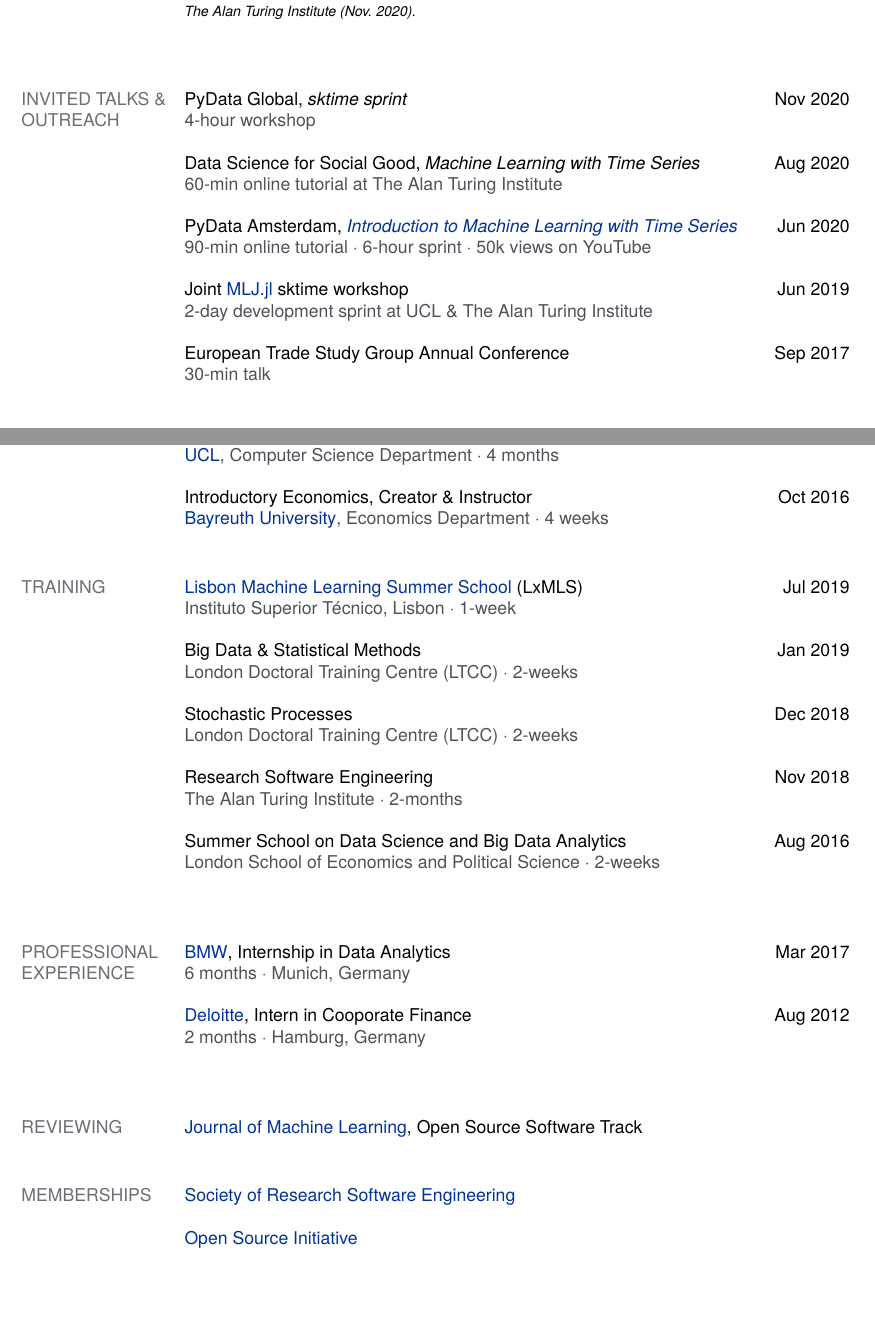
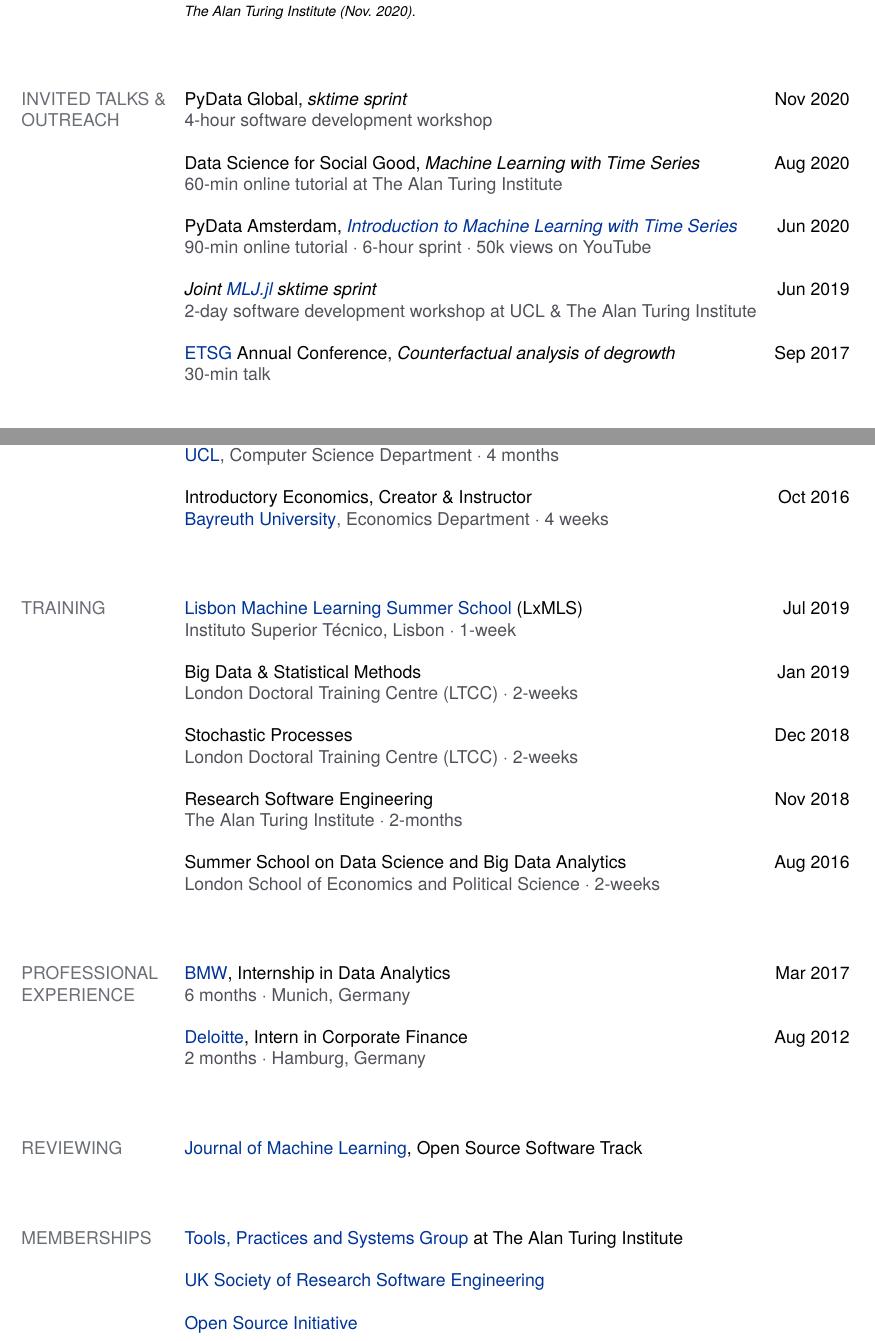
Before and after one commit to mloning/cv, a LaTeX CV (main.tex): two parts of pages 2 and 3 of 3, joined at a grey line, cut so that both start at the same text, the shorter picture padded with empty space. Compiled offline with XeLaTeX.

Commit message:
Update CV

```diff
--- a/main.tex
+++ b/main.tex
@@ -79,7 +78,7 @@
 \section{INVITED TALKS \& OUTREACH}
 
 PyData Global, \textit{sktime sprint} \hfill Nov 2020 \\
-{\color{lightgray} 4-hour workshop} \\
+{\color{lightgray} 4-hour software development workshop} \\
 
 Data Science for Social Good, \textit{Machine Learning with Time Series} \hfill Aug 2020 \\
 {\color{lightgray} 60-min online tutorial at The Alan Turing Institute} \\
@@ -87,10 +86,10 @@
 PyData Amsterdam, \href{https://www.youtube.com/watch?v=wqQKFu41FIw}{\textit{Introduction to Machine Learning with Time Series}} \hfill Jun 2020 \\
 {\color{lightgray} 90-min online tutorial $\cdot$ 6-hour sprint $\cdot$ 50k views on YouTube} \\
 
-Joint \href{https://github.com/alan-turing-institute/MLJ.jl}{MLJ.jl} sktime workshop \hfill Jun 2019 \\
-{\color{lightgray} 2-day development sprint at UCL \& The Alan Turing Institute} \\
+\textit{Joint \href{https://github.com/alan-turing-institute/MLJ.jl}{MLJ.jl} sktime sprint} \hfill Jun 2019 \\
+{\color{lightgray} 2-day software development workshop at UCL \& The Alan Turing Institute} \\
 
-European Trade Study Group Annual Conference \hfill Sep 2017 \\
+\href{https://www.etsg.org}{ETSG} Annual Conference, \textit{Counterfactual analysis of degrowth} \hfill Sep 2017 \\
 {\color{lightgray} 30-min talk} \\
 
 %-----------------------------------------------------
@@ -130,7 +128,7 @@
 {\color{lightgray} \href{https://www.ucl.ac.uk/}{UCL}, Computer Science Department $\cdot$ 4 months}  \\
 
 Introductory Economics, Creator \& Instructor \hfill Oct 2016 \\
-{\color{lightgray} \href{https://www.uni-bayreuth.de/en/}{Bayreuth University}, Economics Department $\cdot$ 4 weeks}
+{\color{lightgray} \href{https://www.uni-bayreuth.de/en/}{Bayreuth University}, Economics Department $\cdot$ 4 weeks} \\
 
 %-----------------------------------------------------
 \section{TRAINING}
@@ -156,18 +154,20 @@
 \href{https://www.bmw.com/en/index.html}{BMW}, Internship in Data Analytics  \hfill Mar 2017 \\
 {\color{lightgray} 6 months $\cdot$ Munich, Germany} \\
 
-\href{https://www2.deloitte.com/}{Deloitte}, Intern in Cooporate Finance  \hfill Aug 2012 \\
+\href{https://www2.deloitte.com/}{Deloitte}, Intern in Corporate Finance  \hfill Aug 2012 \\
 {\color{lightgray} 2 months $\cdot$ Hamburg, Germany} \\
 
 %-----------------------------------------------------
 \section{REVIEWING}
 
-\href{https://www.jmlr.org}{Journal of Machine Learning}, Open Source Software Track
+\href{https://www.jmlr.org}{Journal of Machine Learning}, Open Source Software Track \\
 
 %-----------------------------------------------------
 \section{MEMBERSHIPS}
 
-\href{https://society-rse.org/}{Society of Research Software Engineering} \\
+\href{https://www.turing.ac.uk/research/research-programmes/tools-practices-and-systems}{Tools, Practices and Systems Group} at The Alan Turing Institute \\
+
+\href{https://society-rse.org/}{UK Society of Research Software Engineering} \\
 
 \href{http://opensource.org}{Open Source Initiative}
 
```
Also changed, not shown: cv.cls (+32 -7 lines), main.tex (8 more changed lines).
